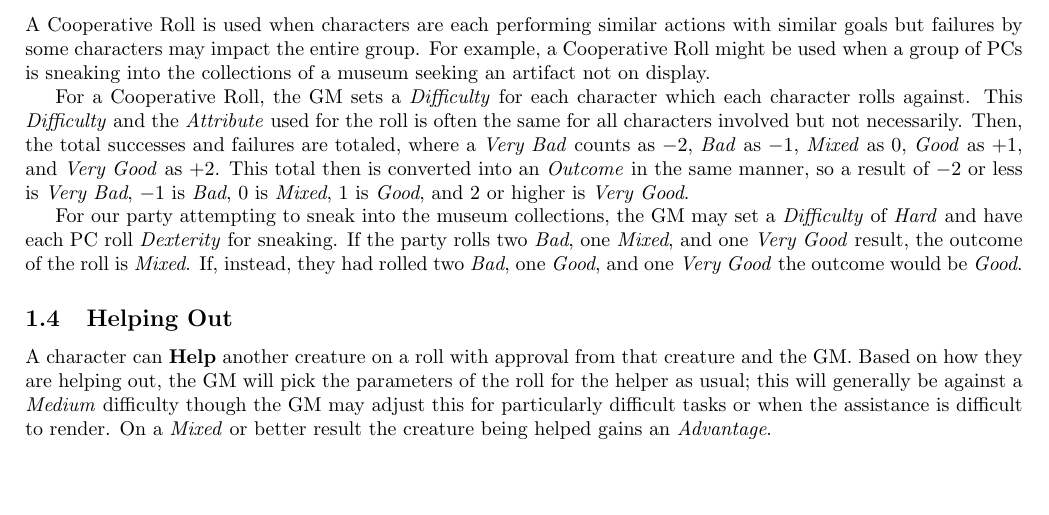
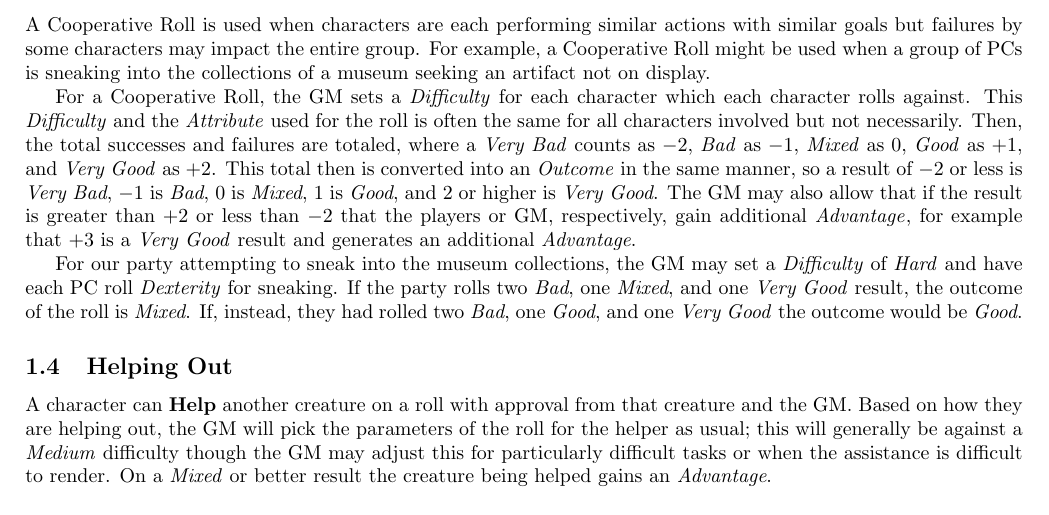
Before and after one commit to counc009/duality-rpg, a LaTeX document (main.tex, which reads rpg-config.sty, rules/rolls.tex): part of page 4 of 15, cut so that both start at the same text, the shorter picture padded with empty space. Compiled offline with pdfLaTeX.

Commit message:
Additional advantage for cooperative rolls

```diff
--- a/rpg-config.sty
+++ b/rpg-config.sty
@@ -1,3 +1,3 @@
 \newcommand{\thetitle}{DRAFT: RPG NAME TBD}
-\newcommand{\theversion}{Version 0.2.2}
-\newcommand{\thedate}{September 20, 2025}
+\newcommand{\theversion}{Version 0.2.3}
+\newcommand{\thedate}{October 10, 2025}
--- a/rules/rolls.tex
+++ b/rules/rolls.tex
@@ -75,6 +75,7 @@ For a Cooperative Roll, the GM sets a \Difficulty{} for each character which eac
 This \Difficulty{} and the \Attribute{} used for the roll is often the same for all characters involved but not necessarily.
 Then, the total successes and failures are totaled, where a \VeryBad{} counts as $-2$, \Bad{} as $-1$, \Mixed{} as $0$, \Good{} as $+1$, and \VeryGood{} as $+2$.
 This total then is converted into an \Outcome{} in the same manner, so a result of $-2$ or less is \VeryBad, $-1$ is \Bad, $0$ is \Mixed, $1$ is \Good, and $2$ or higher is \VeryGood.
+The GM may also allow that if the result is greater than $+2$ or less than $-2$ that the players or GM, respectively, gain additional \Advantage{}, for example that $+3$ is a \VeryGood{} result and generates an additional \Advantage.
 
 For our party attempting to sneak into the museum collections, the GM may set a \Difficulty{} of \emph{Hard} and have each PC roll \emph{Dexterity} for sneaking.
 If the party rolls two \Bad, one \Mixed, and one \VeryGood{} result, the outcome of the roll is \Mixed.
```
Also changed, not shown: character.pdf, main.pdf.
